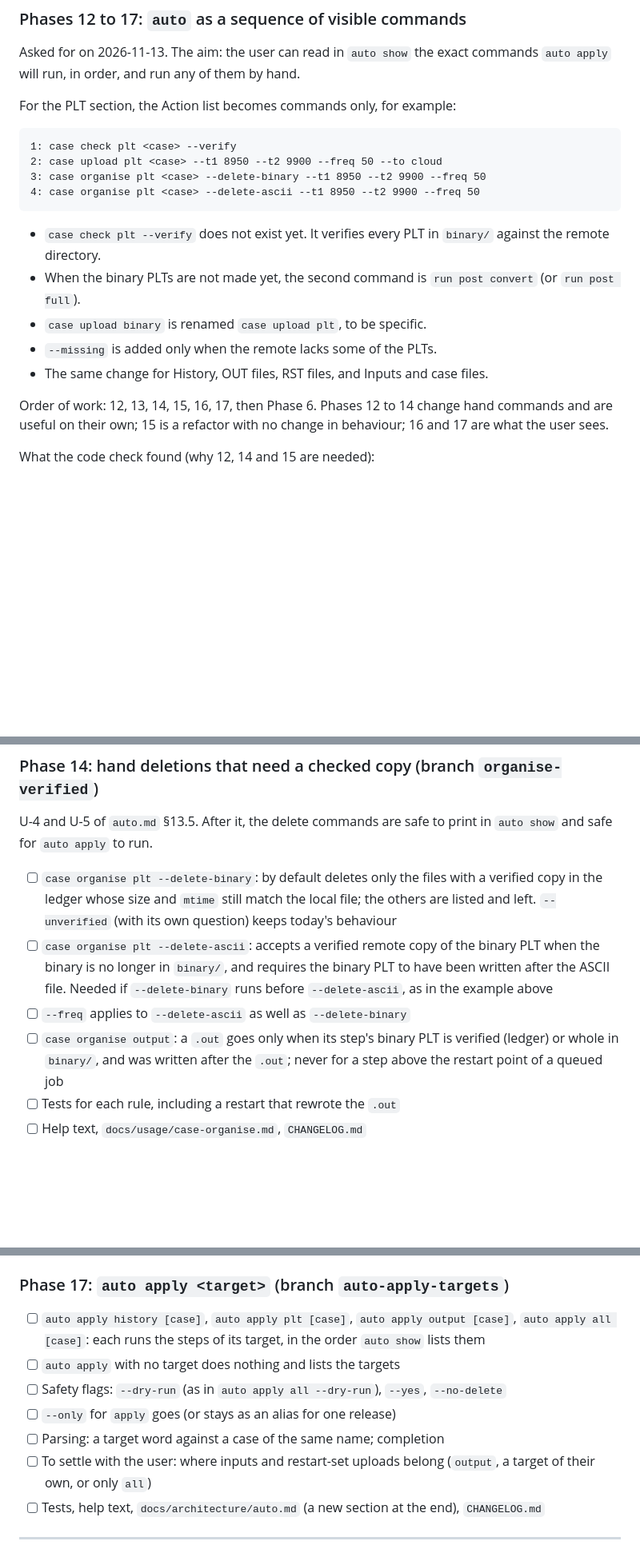
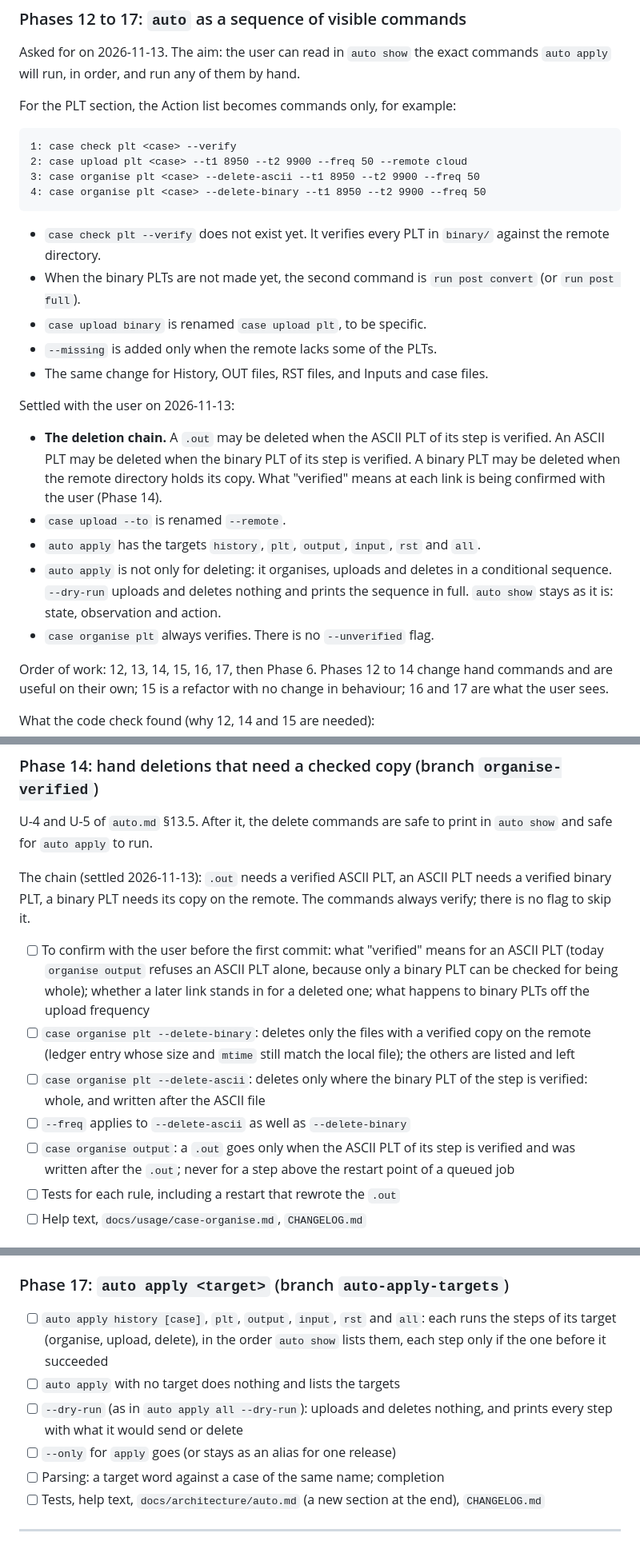
Before and after one commit to arunperiyal/flexflow_analyzer, a Markdown page: docs/development/PLAN.md, 3 parts joined by grey strips. Shown at 80% size. Rendered like a GitHub page; blank space fills up the shorter version.

Commit message:
plan: deletion chain, --remote flag, input and rst targets, --dry-run, no --unverified

````diff
--- a/docs/development/PLAN.md
+++ b/docs/development/PLAN.md
@@ -114,9 +117,9 @@ For the PLT section, the Action list becomes commands only, for example:
 
 ```
 1: case check plt <case> --verify
-2: case upload plt <case> --t1 8950 --t2 9900 --freq 50 --to cloud
-3: case organise plt <case> --delete-binary --t1 8950 --t2 9900 --freq 50
-4: case organise plt <case> --delete-ascii --t1 8950 --t2 9900 --freq 50
+2: case upload plt <case> --t1 8950 --t2 9900 --freq 50 --remote cloud
+3: case organise plt <case> --delete-ascii --t1 8950 --t2 9900 --freq 50
+4: case organise plt <case> --delete-binary --t1 8950 --t2 9900 --freq 50
 ```
 
 - `case check plt --verify` does not exist yet. It verifies every PLT in
@@ -127,6 +130,22 @@ For the PLT section, the Action list becomes commands only, for example:
 - `--missing` is added only when the remote lacks some of the PLTs.
 - The same change for History, OUT files, RST files, and Inputs and case
   files.
+
+Settled with the user on 2026-11-13:
+
+- **The deletion chain.** A `.out` may be deleted when the ASCII PLT of its
+  step is verified. An ASCII PLT may be deleted when the binary PLT of its
+  step is verified. A binary PLT may be deleted when the remote directory
+  holds its copy. What "verified" means at each link is being confirmed
+  with the user (Phase 14).
+- `case upload --to` is renamed `--remote`.
+- `auto apply` has the targets `history`, `plt`, `output`, `input`, `rst`
+  and `all`.
+- `auto apply` is not only for deleting: it organises, uploads and deletes
+  in a conditional sequence. `--dry-run` uploads and deletes nothing and
+  prints the sequence in full. `auto show` stays as it is: state,
+  observation and action.
+- `case organise plt` always verifies. There is no `--unverified` flag.
 
 Order of work: 12, 13, 14, 15, 16, 17, then Phase 6. Phases 12 to 14 change
 hand commands and are useful on their own; 15 is a refactor with no change in
@@ -192,18 +213,24 @@ way and leave the same record.
 U-4 and U-5 of `auto.md` §13.5. After it, the delete commands are safe to
 print in `auto show` and safe for `auto apply` to run.
 
-- [ ] `case organise plt --delete-binary`: by default deletes only the files
-      with a verified copy in the ledger whose size and `mtime` still match
-      the local file; the others are listed and left. `--unverified` (with
-      its own question) keeps today's behaviour
-- [ ] `case organise plt --delete-ascii`: accepts a verified remote copy of
-      the binary PLT when the binary is no longer in `binary/`, and requires
-      the binary PLT to have been written after the ASCII file. Needed if
-      `--delete-binary` runs before `--delete-ascii`, as in the example above
+The chain (settled 2026-11-13): `.out` needs a verified ASCII PLT, an ASCII
+PLT needs a verified binary PLT, a binary PLT needs its copy on the remote.
+The commands always verify; there is no flag to skip it.
+
+- [ ] To confirm with the user before the first commit: what "verified"
+      means for an ASCII PLT (today `organise output` refuses an ASCII PLT
+      alone, because only a binary PLT can be checked for being whole);
+      whether a later link stands in for a deleted one; what happens to
+      binary PLTs off the upload frequency
+- [ ] `case organise plt --delete-binary`: deletes only the files with a
+      verified copy on the remote (ledger entry whose size and `mtime` still
+      match the local file); the others are listed and left
+- [ ] `case organise plt --delete-ascii`: deletes only where the binary PLT
+      of the step is verified: whole, and written after the ASCII file
 - [ ] `--freq` applies to `--delete-ascii` as well as `--delete-binary`
-- [ ] `case organise output`: a `.out` goes only when its step's binary PLT
-      is verified (ledger) or whole in `binary/`, and was written after the
-      `.out`; never for a step above the restart point of a queued job
+- [ ] `case organise output`: a `.out` goes only when the ASCII PLT of its
+      step is verified and was written after the `.out`; never for a step
+      above the restart point of a queued job
 - [ ] Tests for each rule, including a restart that rewrote the `.out`
 - [ ] Help text, `docs/usage/case-organise.md`, `CHANGELOG.md`
 
@@ -244,16 +271,15 @@ existing `auto` test must pass unchanged at each commit.
 
 ### Phase 17: `auto apply <target>` (branch `auto-apply-targets`)
 
-- [ ] `auto apply history [case]`, `auto apply plt [case]`,
-      `auto apply output [case]`, `auto apply all [case]`: each runs the
-      steps of its target, in the order `auto show` lists them
+- [ ] `auto apply history [case]`, `plt`, `output`, `input`, `rst` and
+      `all`: each runs the steps of its target (organise, upload, delete),
+      in the order `auto show` lists them, each step only if the one before
+      it succeeded
 - [ ] `auto apply` with no target does nothing and lists the targets
-- [ ] Safety flags: `--dry-run` (as in `auto apply all --dry-run`), `--yes`,
-      `--no-delete`
+- [ ] `--dry-run` (as in `auto apply all --dry-run`): uploads and deletes
+      nothing, and prints every step with what it would send or delete
 - [ ] `--only` for `apply` goes (or stays as an alias for one release)
 - [ ] Parsing: a target word against a case of the same name; completion
-- [ ] To settle with the user: where inputs and restart-set uploads belong
-      (`output`, a target of their own, or only `all`)
 - [ ] Tests, help text, `docs/architecture/auto.md` (a new section at the
       end), `CHANGELOG.md`
 
````
Also changed, not shown: other parts of docs/development/PLAN.md (+11 -6 lines).
